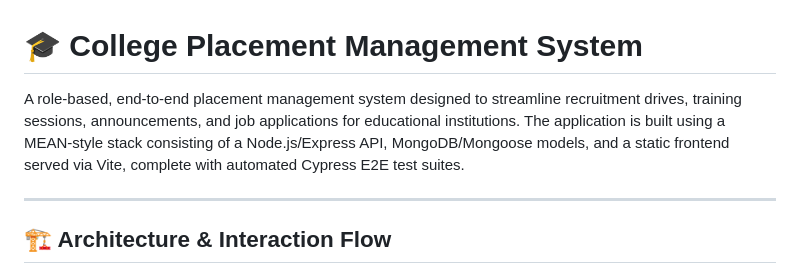
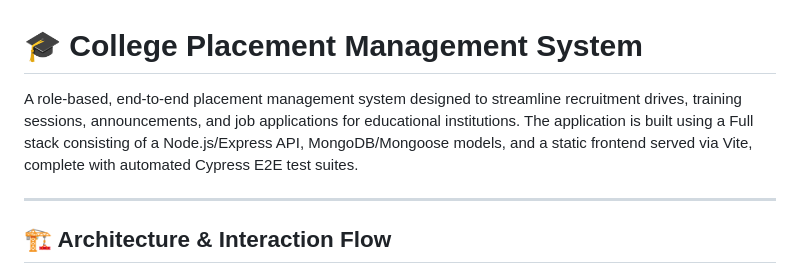
Before and after one commit to Srinithija/College-placement-management-System, a Markdown page: README.md, the part around the change. Drawn GitHub-style.

Commit message:
Revise README for clarity and updated information
Updated project description, architecture, and installation guide in README.

```diff
--- a/README.md
+++ b/README.md
@@ -1,6 +1,6 @@
 # 🎓 College Placement Management System
 
-A role-based, end-to-end placement management system designed to streamline recruitment drives, training sessions, announcements, and job applications for educational institutions. The application is built using a MEAN-style stack consisting of a Node.js/Express API, MongoDB/Mongoose models, and a static frontend served via Vite, complete with automated Cypress E2E test suites.
+A role-based, end-to-end placement management system designed to streamline recruitment drives, training sessions, announcements, and job applications for educational institutions. The application is built using a Full stack consisting of a Node.js/Express API, MongoDB/Mongoose models, and a static frontend served via Vite, complete with automated Cypress E2E test suites.
 
 ---
 
```
